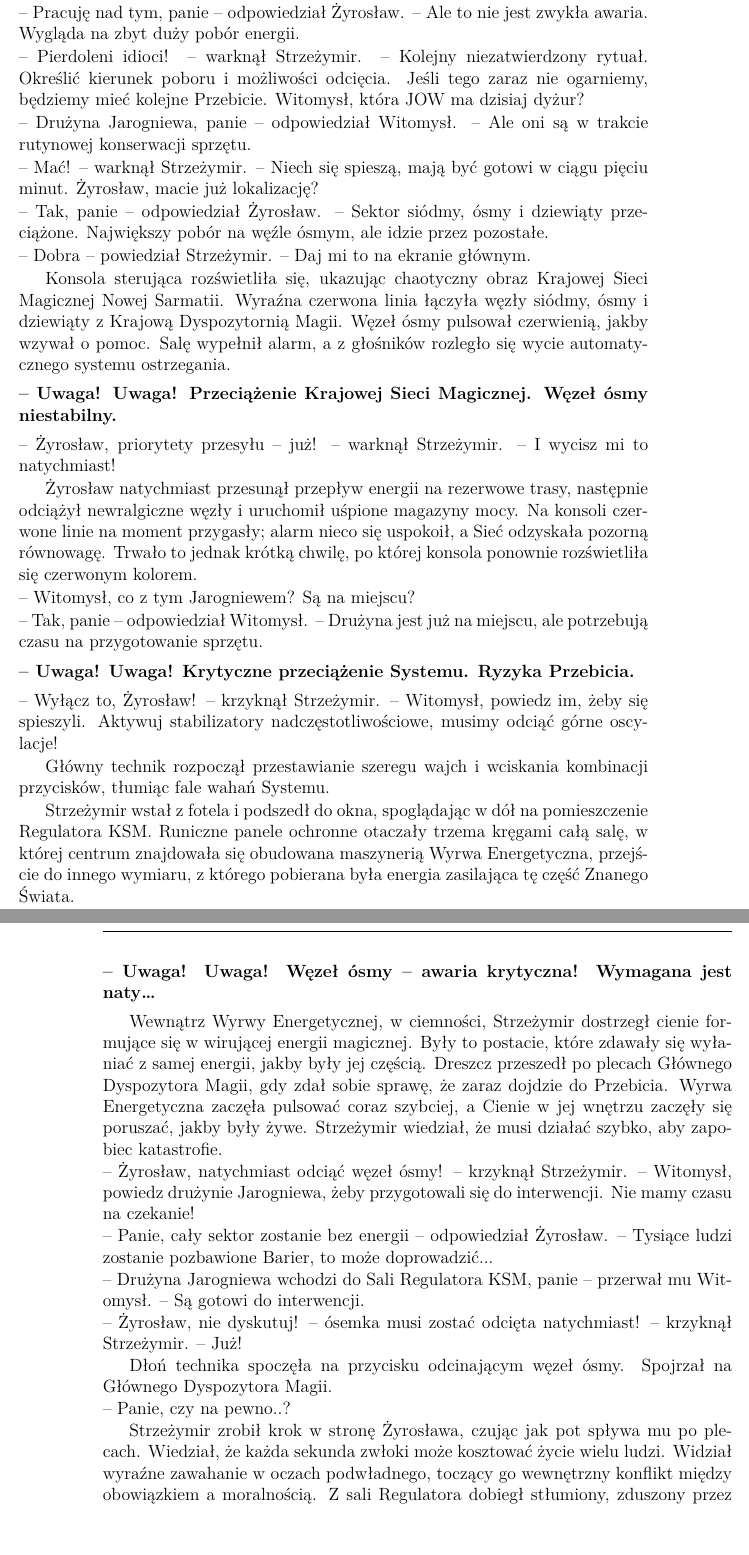
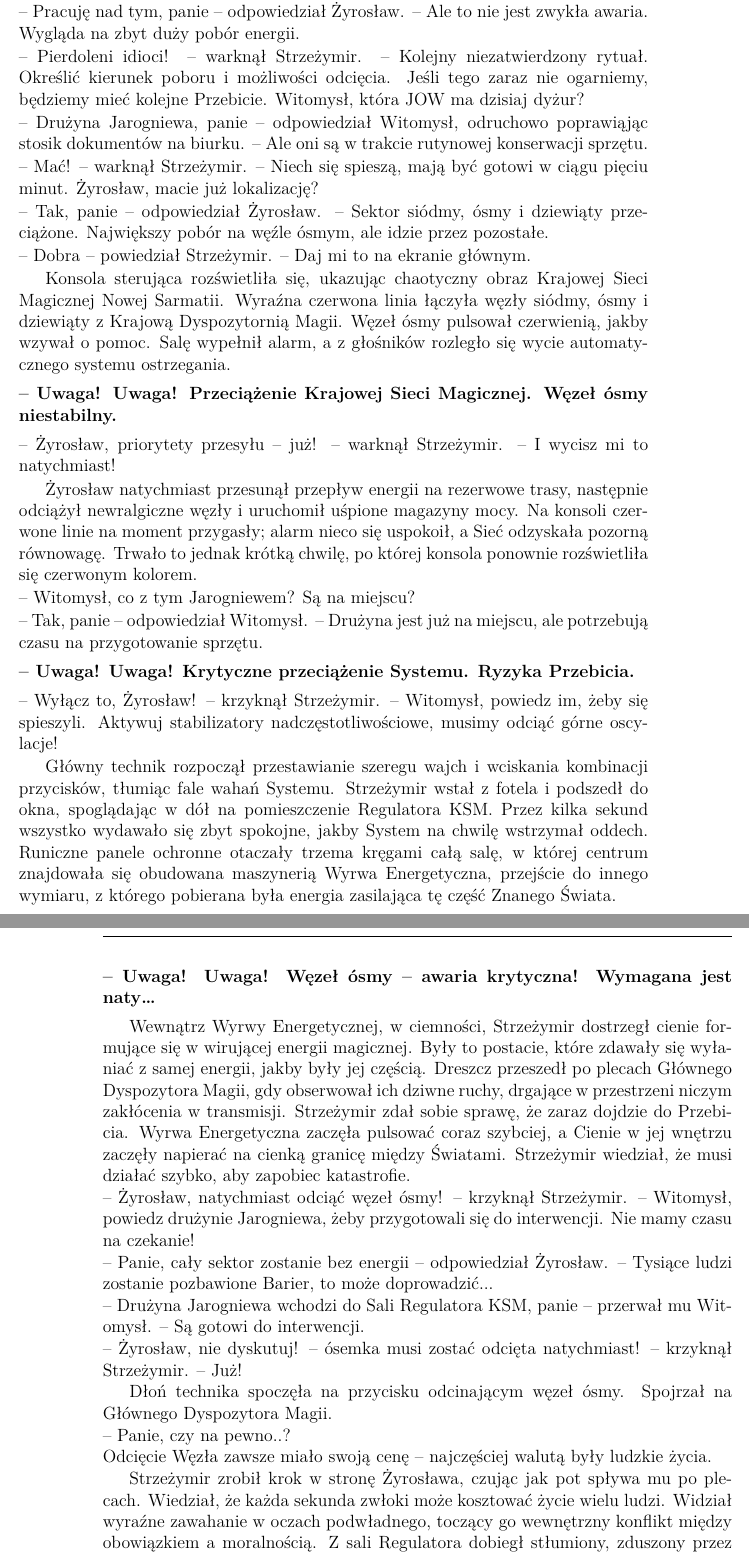
Before and after one commit to pLaskows/Pisane, a LaTeX book (Opowiadania/opowiadaniePierwsze.tex, which reads Opowiadania/KDM.tex): two parts of pages 2 and 3 of 4, joined at a grey line, cut so that both start at the same text. Compiled offline with LuaLaTeX.

Commit message:
Update KDM.tex

```diff
--- a/Opowiadania/KDM.tex
+++ b/Opowiadania/KDM.tex
@@ -5,7 +5,7 @@
 \par\noindent-- Raport! -- krzyknął zaniepokojony Strzeżymir. -- Żyrosław, jaki jest status Sieci?
 \par\noindent-- Pracuję nad tym, panie -- odpowiedział Żyrosław. -- Ale to nie jest zwykła awaria. Wygląda na zbyt duży pobór energii.
 \par\noindent-- Pierdoleni idioci! -- warknął Strzeżymir. -- Kolejny niezatwierdzony rytuał. Określić kierunek poboru i możliwości odcięcia. Jeśli tego zaraz nie ogarniemy, będziemy mieć kolejne Przebicie. Witomysł, która JOW ma dzisiaj dyżur?
-\par\noindent-- Drużyna Jarogniewa, panie -- odpowiedział Witomysł. -- Ale oni są w trakcie rutynowej konserwacji sprzętu.
+\par\noindent-- Drużyna Jarogniewa, panie -- odpowiedział Witomysł, odruchowo poprawiąjąc stosik dokumentów na biurku. -- Ale oni są w trakcie rutynowej konserwacji sprzętu.
 \par\noindent-- Mać! -- warknął Strzeżymir. -- Niech się spieszą, mają być gotowi w ciągu pięciu minut. Żyrosław, macie już lokalizację?
 \par\noindent-- Tak, panie -- odpowiedział Żyrosław. -- Sektor siódmy, ósmy i dziewiąty przeciążone. Największy pobór na węźle ósmym, ale idzie przez pozostałe.
 \par\noindent-- Dobra -- powiedział Strzeżymir. -- Daj mi to na ekranie głównym.
@@ -21,18 +21,18 @@
 \par\noindent\textbf{-- Uwaga! Uwaga! Krytyczne przeciążenie Systemu. Ryzyka Przebicia.}
 \vspace{0.15cm}
 \par\noindent-- Wyłącz to, Żyrosław! -- krzyknął Strzeżymir. -- Witomysł, powiedz im, żeby się spieszyli. Aktywuj stabilizatory nadczęstotliwościowe, musimy odciąć górne oscylacje!
-\par\indent Główny technik rozpoczął przestawianie szeregu wajch i wciskania kombinacji przycisków, tłumiąc fale wahań Systemu.
-\par\indent Strzeżymir wstał z fotela i podszedł do okna, spoglądając w dół na pomieszczenie Regulatora KSM. Runiczne panele ochronne otaczały trzema kręgami całą salę, w której centrum znajdowała się obudowana maszynerią Wyrwa Energetyczna, przejście do innego wymiaru, z którego pobierana była energia zasilająca tę część Znanego Świata.
+\par\indent Główny technik rozpoczął przestawianie szeregu wajch i wciskania kombinacji przycisków, tłumiąc fale wahań Systemu. Strzeżymir wstał z fotela i podszedł do okna, spoglądając w dół na pomieszczenie Regulatora KSM. Przez kilka sekund wszystko wydawało się zbyt spokojne, jakby System na chwilę wstrzymał oddech. Runiczne panele ochronne otaczały trzema kręgami całą salę, w której centrum znajdowała się obudowana maszynerią Wyrwa Energetyczna, przejście do innego wymiaru, z którego pobierana była energia zasilająca tę część Znanego Świata.
 \vspace{0.15cm}
 \par\noindent\textbf{-- Uwaga! Uwaga! Węzeł ósmy -- awaria krytyczna! Wymagana jest naty\dots}
 \vspace{0.15cm}
-\par\indent Wewnątrz Wyrwy Energetycznej, w ciemności, Strzeżymir dostrzegł cienie formujące się w wirującej energii magicznej. Były to postacie, które zdawały się wyłaniać z samej energii, jakby były jej częścią. Dreszcz przeszedł po plecach Głównego Dyspozytora Magii, gdy zdał sobie sprawę, że zaraz dojdzie do Przebicia. Wyrwa Energetyczna zaczęła pulsować coraz szybciej, a Cienie w jej wnętrzu zaczęły się poruszać, jakby były żywe. Strzeżymir wiedział, że musi działać szybko, aby zapobiec katastrofie.
+\par\indent Wewnątrz Wyrwy Energetycznej, w ciemności, Strzeżymir dostrzegł cienie formujące się w wirującej energii magicznej. Były to postacie, które zdawały się wyłaniać z samej energii, jakby były jej częścią. Dreszcz przeszedł po plecach Głównego Dyspozytora Magii, gdy obserwował ich dziwne ruchy, drgające w przestrzeni niczym zakłócenia w transmisji. Strzeżymir zdał sobie sprawę, że zaraz dojdzie do Przebicia. Wyrwa Energetyczna zaczęła pulsować coraz szybciej, a Cienie w jej wnętrzu zaczęły napierać na cienką granicę między Światami. Strzeżymir wiedział, że musi działać szybko, aby zapobiec katastrofie.
 \par\noindent-- Żyrosław, natychmiast odciąć węzeł ósmy! -- krzyknął Strzeżymir. -- Witomysł, powiedz drużynie Jarogniewa, żeby przygotowali się do interwencji. Nie mamy czasu na czekanie!
 \par\noindent-- Panie, cały sektor zostanie bez energii -- odpowiedział Żyrosław. -- Tysiące ludzi zostanie pozbawione Barier, to może doprowadzić...
 \par\noindent-- Drużyna Jarogniewa wchodzi do Sali Regulatora KSM, panie -- przerwał mu Witomysł. -- Są gotowi do interwencji.
 \par\noindent-- Żyrosław, nie dyskutuj! -- ósemka musi zostać odcięta natychmiast! -- krzyknął Strzeżymir. -- Już!
 \par\indent Dłoń technika spoczęła na przycisku odcinającym węzeł ósmy. Spojrzał na Głównego Dyspozytora Magii.
 \par\noindent-- Panie, czy na pewno..?
+\par\noindent Odcięcie Węzła zawsze miało swoją cenę -- najczęściej walutą były ludzkie życia.
 \par\indent Strzeżymir zrobił krok w stronę Żyrosława, czując jak pot spływa mu po plecach. Wiedział, że każda sekunda zwłoki może kosztować życie wielu ludzi. Widział wyraźne zawahanie w oczach podwładnego, toczący go wewnętrzny konflikt między obowiązkiem a moralnością. Z sali Regulatora dobiegł stłumiony, zduszony przez grubą szybę jęk syreny alarmowej. Po chwili ciemność za szkłem rozdarły gwałtowne, pulsujące błyski wystrzałów. Doszło do Przebicia.
 \par\indent Strzeżymir poczuł, jak energia magiczna wypełnia salę, wdzierając się do Systemu. Powietrze wypełnił zapach ozonu, a podłogą Dyspozytorni przeszedł wstrząs.  Wszystkie wskaźniki konsoli zawyły sygnalizując szybko przeciążającą się Sieć. Cienie w Wyrwie Energetycznej zaczęły przedostawać się na tę stronę Wyrwy. Drużyna Jarogniewa rozpoczęła walkę o utrzymanie kontroli nad Wyrwą, starając się powstrzymać istoty z Drugiej Strony przed przedostaniem się do Znanego Świata.
 \par\noindent-- Kurwa, kurwa, kurwa! -- Strzeżymir rzucił się w stronę konsoli.
@@ -41,6 +41,4 @@
 \par\indent-- Żyrosław, odciąć węzeł ósmy! Wygaszamy Regulator. Odblokowuj interkonektory po kolei. Witomysł, raport z Jarogniewa -- natychmiast!
 \par\noindent-- Panie, Cienie przebiły się na tę stronę Wyrwy. Powstrzymuje je pierwsza Bariera, ale nie wiem jak długo to potrwa.
 \par\indent Intensywność wystrzałów dobiegających z pomieszczenia Regulatora KSM stale wzrastała, Strzeżymir wiedział, że drużyna Jarogniewa walczy o życie. Widział jak Cienie próbują przedostać się przez Barierę, a ich przerażające sylwetki wyłaniają się z wirującej energii magicznej. Strzeżymir poczuł, jak adrenalina wypełnia jego ciało, a serce bije szybciej niż kiedykolwiek wcześniej. Wiedział, że musi działać szybko, aby zapobiec katastrofie.
-\par\noindent-- Ósemka odcięta, panie -- odpowiedział Żyrosław. -- Synthemiro, miej ich w opiece\dots
-\par\indent Strzeżymir opadł na oparcie fotela przygnieciony ciężarem odpowiedzialności.
-\par\noindent-- Cienie przebiły się przez pierwszą zaporę, panie -- przerwał mu Witomysł -- Mamy pierwszych rannych!
+\par\noindent-- Ósemka odcięta, panie -- odpowiedział drżącym tonem Żyrosław, nie odrywając wzroku od przycisku. -- Synthemiro, miej ich w opiece\dots
```
Also changed, not shown: Opowiadania/opowiadaniePierwsze.pdf, Opowiadania/KDM.tex (3 more changed lines), 3 other files.
